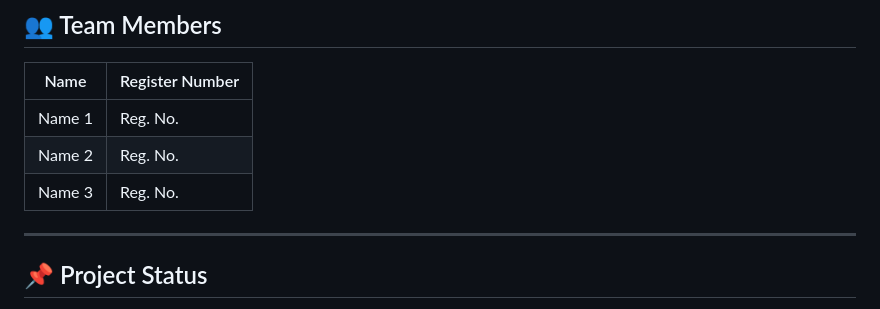
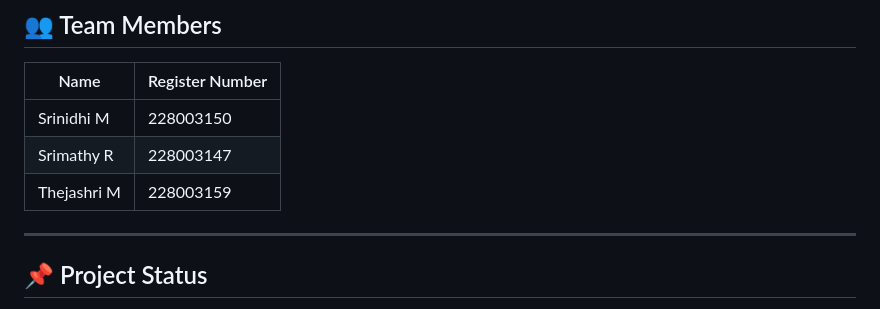
Before and after one commit to srimathy-R04/SRC-Chatbot, a Markdown page: README.md, the part around the change. Rendered like a GitHub page.

```diff
--- a/README.md
+++ b/README.md
@@ -260,9 +260,9 @@ It is **not intended to replace general-purpose AI assistants** and does not pro
 
 | Name   | Register Number |
 | ------ | --------------- |
-| Name 1 | Reg. No.        |
-| Name 2 | Reg. No.        |
-| Name 3 | Reg. No.        |
+| Srinidhi M  | 228003150    |
+| Srimathy R  | 228003147   |
+| Thejashri M | 228003159  |
 
 ---
 
```
